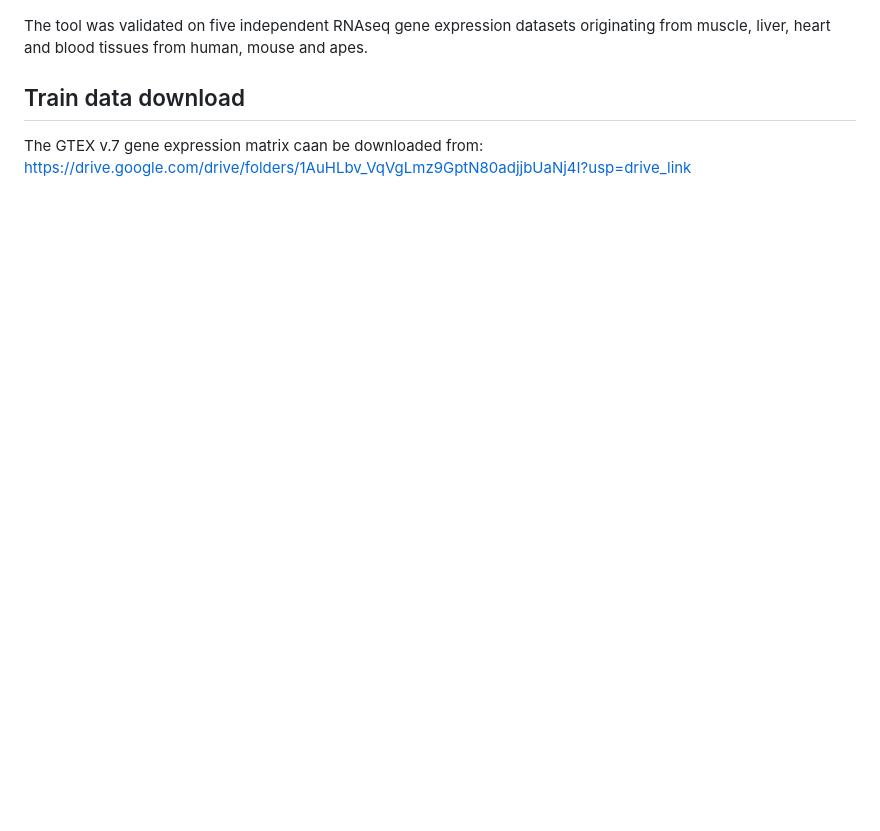
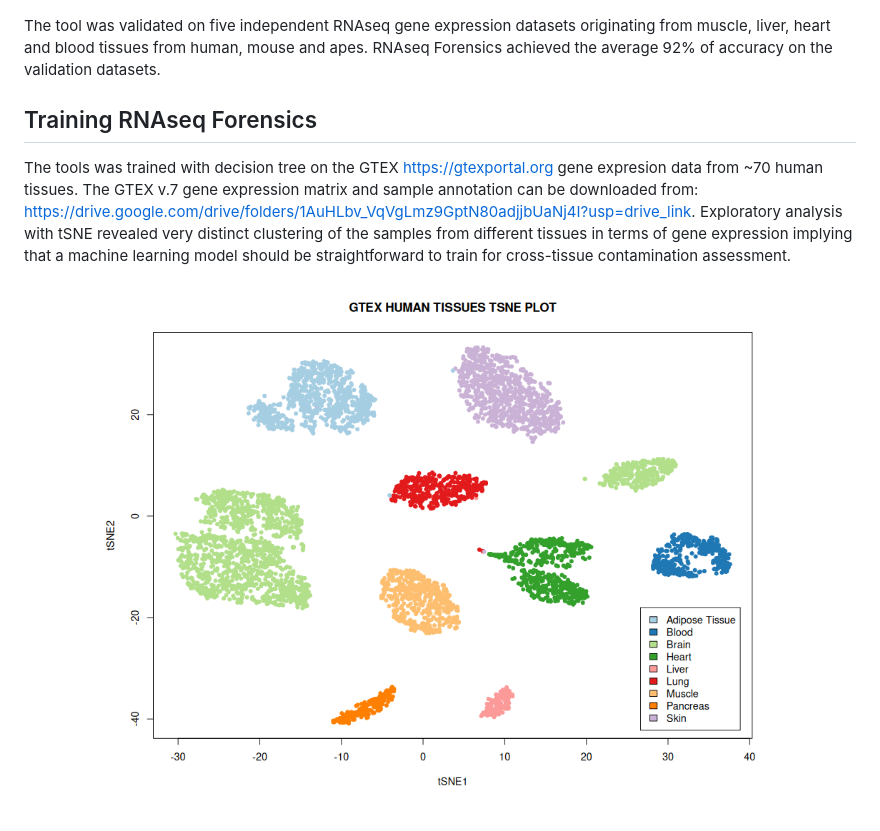
Before and after one commit to NikolayOskolkov/RNAseq_Forensics, a Markdown page: README.md, the part around the change. Rendered like a GitHub page; pictures changed too: images/tSNE_GTEX.png (added); blank space fills up the shorter version.

```diff
--- a/README.md
+++ b/README.md
@@ -16,7 +16,11 @@ The output of the tool is the quantification of transcriptomic contribution from
   <img src="images/DecisionTree_validation.png" alt="RNAseq Forensics Prediction" height="520"/>
 </p>
 
-The tool was validated on five independent RNAseq gene expression datasets originating from muscle, liver, heart and blood tissues from human, mouse and apes.
+The tool was validated on five independent RNAseq gene expression datasets originating from muscle, liver, heart and blood tissues from human, mouse and apes. RNAseq Forensics achieved the average 92% of accuracy on the validation datasets.
 
-## Train data download
-The GTEX v.7 gene expression matrix caan be downloaded from: https://drive.google.com/drive/folders/1AuHLbv_VqVgLmz9GptN80adjjbUaNj4I?usp=drive_link
+## Training RNAseq Forensics
+The tools was trained with decision tree on the GTEX https://gtexportal.org gene expresion data from ~70 human tissues. The GTEX v.7 gene expression matrix and sample annotation can be downloaded from: https://drive.google.com/drive/folders/1AuHLbv_VqVgLmz9GptN80adjjbUaNj4I?usp=drive_link. Exploratory analysis with tSNE revealed very distinct clustering of the samples from different tissues in terms of gene expression implying that a machine learning model should be straightforward to train for cross-tissue contamination assessment.
+
+<p align="center">
+  <img src="images/tSNE_GTEX.png" alt="RNAseq Forensics Prediction" height="520"/>
+</p>
```
